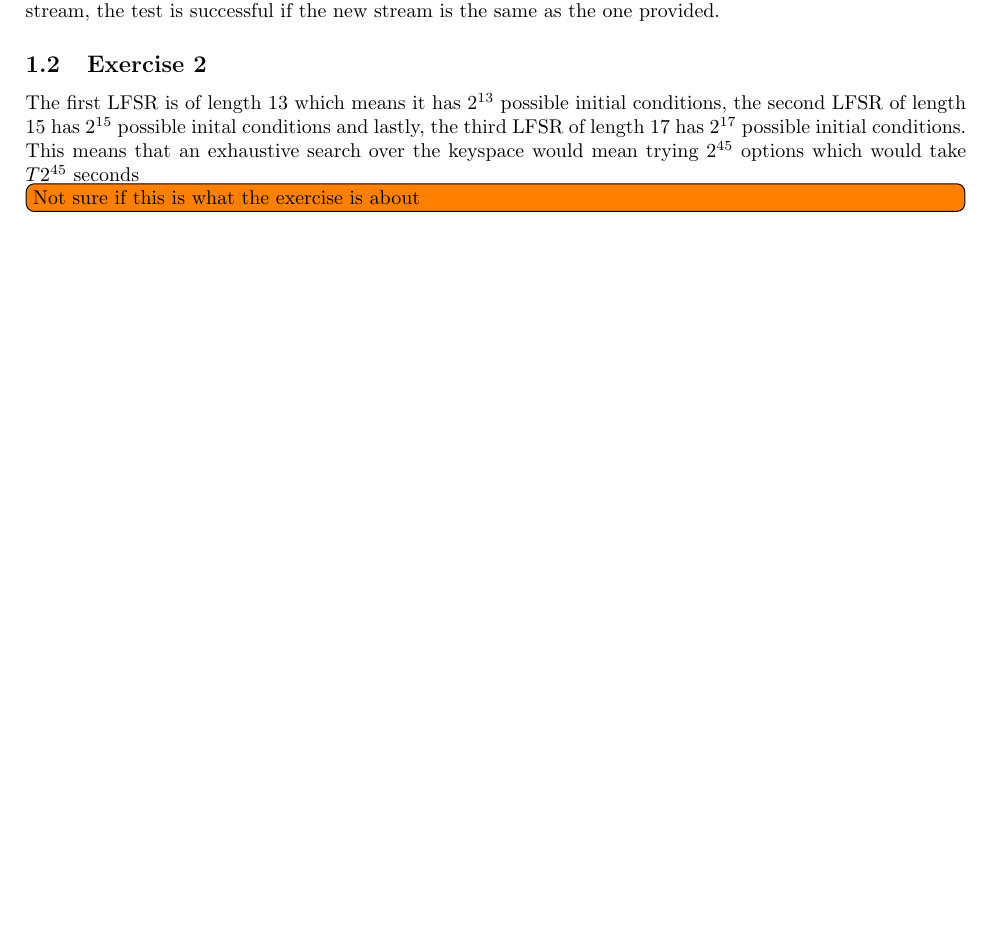
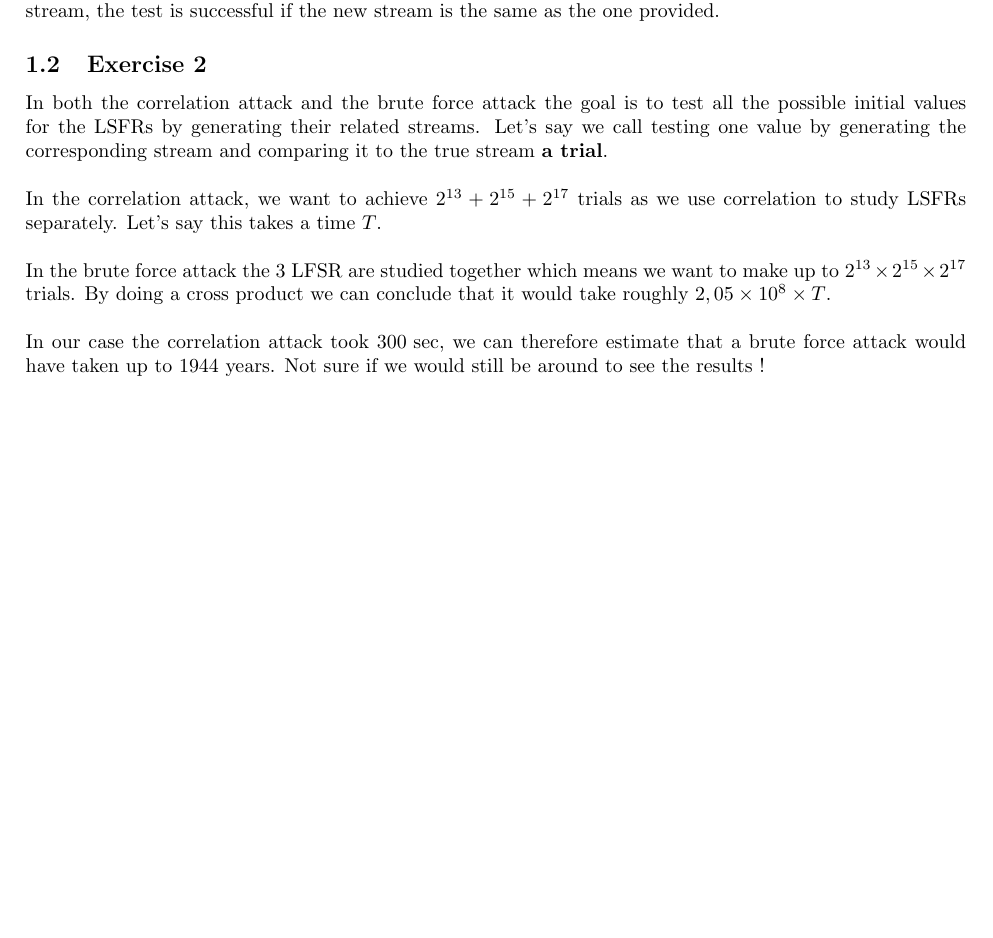
Before and after one commit to sofiboselli/EDIN01-Project-3, a LaTeX document (report.tex): part of page 3 of 6, cut so that both start at the same text, the shorter picture padded with empty space. Compiled offline with pdfLaTeX.

Commit message:
Fixed exercise 2

```diff
--- a/report.tex
+++ b/report.tex
@@ -115,9 +115,15 @@ Finally, key for the LFSR is the initial condition which yielded the higher corr
 
 \subsection{Exercise 2}
 
-The first LFSR is of length 13 which means it has $2^{13}$ possible initial conditions, the second LFSR of length 15 has $2^{15}$ possible inital conditions and lastly, the third LFSR of length 17 has $2^{17}$ possible initial conditions. This means that an exhaustive search over the keyspace would mean trying $2^{45}$ options which would take $T2^{45}$ seconds
+In both the correlation attack and the brute force attack the goal is to test all the possible initial values for the LSFRs by generating their related streams. Let's say we call testing one value by generating the corresponding stream and comparing it to the true stream \textbf{a trial}. \newline
 
-\todo[inline]{Not sure if this is what the exercise is about}
+In the correlation attack, we want to achieve $2^{13}+2^{15}+2^{17}$ trials as we use correlation to study LSFRs separately. Let's say this takes a time $T$.\newline
+
+In the brute force attack the $3$ LFSR are studied together which means we want to make up to $2^{13} \times 2^{15}\times 2^{17}$ trials. By doing a cross product we can conclude that it would take roughly $2,05 \times 10^8 \times T$.\newline
+
+In our case the correlation attack took $300 \text{ sec}$, we can therefore estimate that a brute force attack would have taken up to $1944 \text{ years}$. Not sure if we would still be around to see the results !
+
+\newpage
 
 \section{Appendix: Code}
 
```
